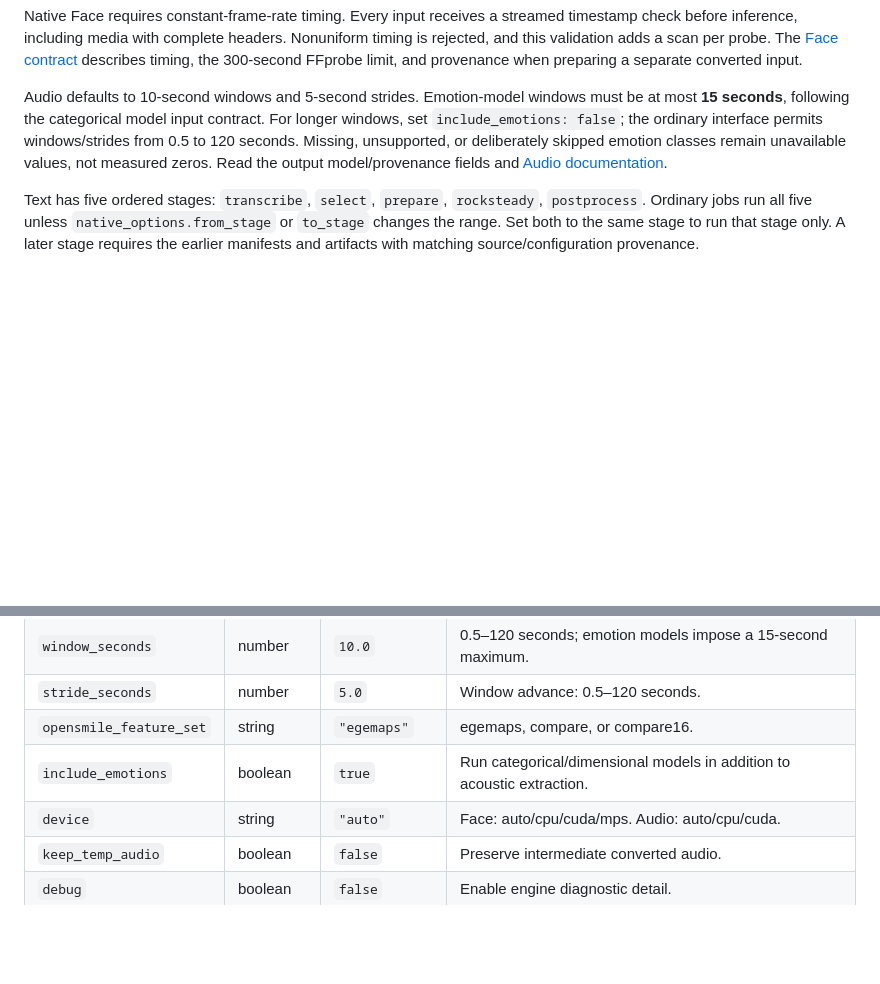
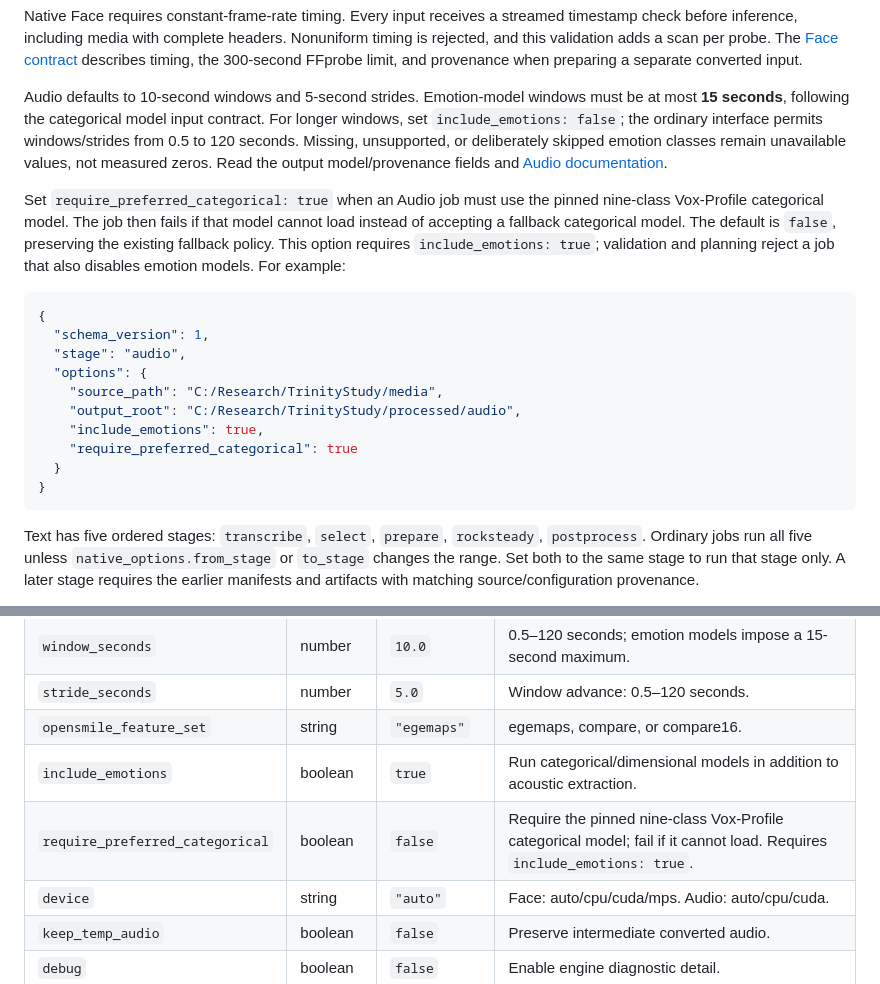
Before and after one commit to MoranC1018/TCD_Multimodal_Emotion_Analysis_Tool, a Markdown page: docs/CLI.md, 2 parts joined by grey strips. Rendered like a GitHub page; blank space fills up the shorter version.

````diff
--- a/docs/CLI.md
+++ b/docs/CLI.md
@@ -169,6 +169,21 @@ Each ordinary processing stage accepts a local file/folder or a validated catalo
 Native Face requires constant-frame-rate timing. Every input receives a streamed timestamp check before inference, including media with complete headers. Nonuniform timing is rejected, and this validation adds a scan per probe. The [Face contract](../processing/face_analysis/README.md) describes timing, the 300-second FFprobe limit, and provenance when preparing a separate converted input.
 
 Audio defaults to 10-second windows and 5-second strides. Emotion-model windows must be at most **15 seconds**, following the categorical model input contract. For longer windows, set `include_emotions: false`; the ordinary interface permits windows/strides from 0.5 to 120 seconds. Missing, unsupported, or deliberately skipped emotion classes remain unavailable values, not measured zeros. Read the output model/provenance fields and [Audio documentation](../processing/audio_analysis/README.md).
+
+Set `require_preferred_categorical: true` when an Audio job must use the pinned nine-class Vox-Profile categorical model. The job then fails if that model cannot load instead of accepting a fallback categorical model. The default is `false`, preserving the existing fallback policy. This option requires `include_emotions: true`; validation and planning reject a job that also disables emotion models. For example:
+
+```json
+{
+  "schema_version": 1,
+  "stage": "audio",
+  "options": {
+    "source_path": "C:/Research/TrinityStudy/media",
+    "output_root": "C:/Research/TrinityStudy/processed/audio",
+    "include_emotions": true,
+    "require_preferred_categorical": true
+  }
+}
+```
 
 Text has five ordered stages: `transcribe`, `select`, `prepare`, `rocksteady`, `postprocess`. Ordinary jobs run all five unless `native_options.from_stage` or `to_stage` changes the range. Set both to the same stage to run that stage only. A later stage requires the earlier manifests and artifacts with matching source/configuration provenance.
 
@@ -499,6 +514,7 @@ $schema.'x-native-options' | ConvertTo-Json -Depth 30
 | `stride_seconds` | number | `5.0` | Window advance: 0.5–120 seconds. |
 | `opensmile_feature_set` | string | `"egemaps"` | egemaps, compare, or compare16. |
 | `include_emotions` | boolean | `true` | Run categorical/dimensional models in addition to acoustic extraction. |
+| `require_preferred_categorical` | boolean | `false` | Require the pinned nine-class Vox-Profile categorical model; fail if it cannot load. Requires `include_emotions: true`. |
 | `device` | string | `"auto"` | Face: auto/cpu/cuda/mps. Audio: auto/cpu/cuda. |
 | `keep_temp_audio` | boolean | `false` | Preserve intermediate converted audio. |
 | `debug` | boolean | `false` | Enable engine diagnostic detail. |
````
Also changed, not shown: docs/AUDIO_PREFERRED_VALIDATION_2026-09-09.md (added, +120 -0 lines), processing/audio_analysis/README.md (+80 -10 lines).
